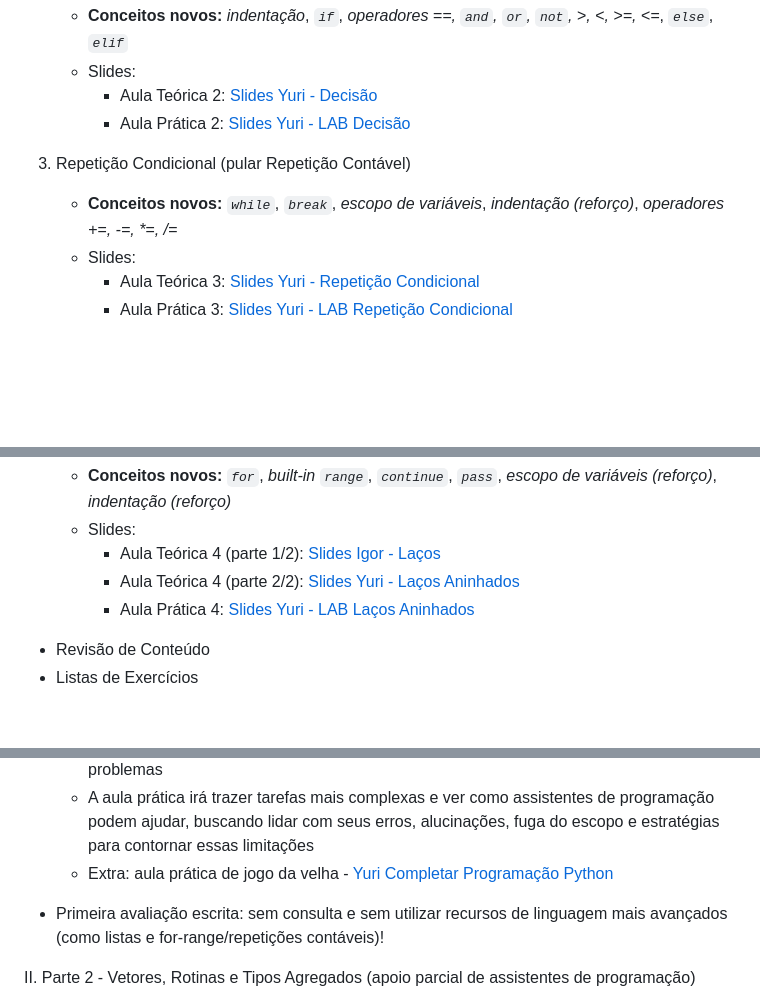
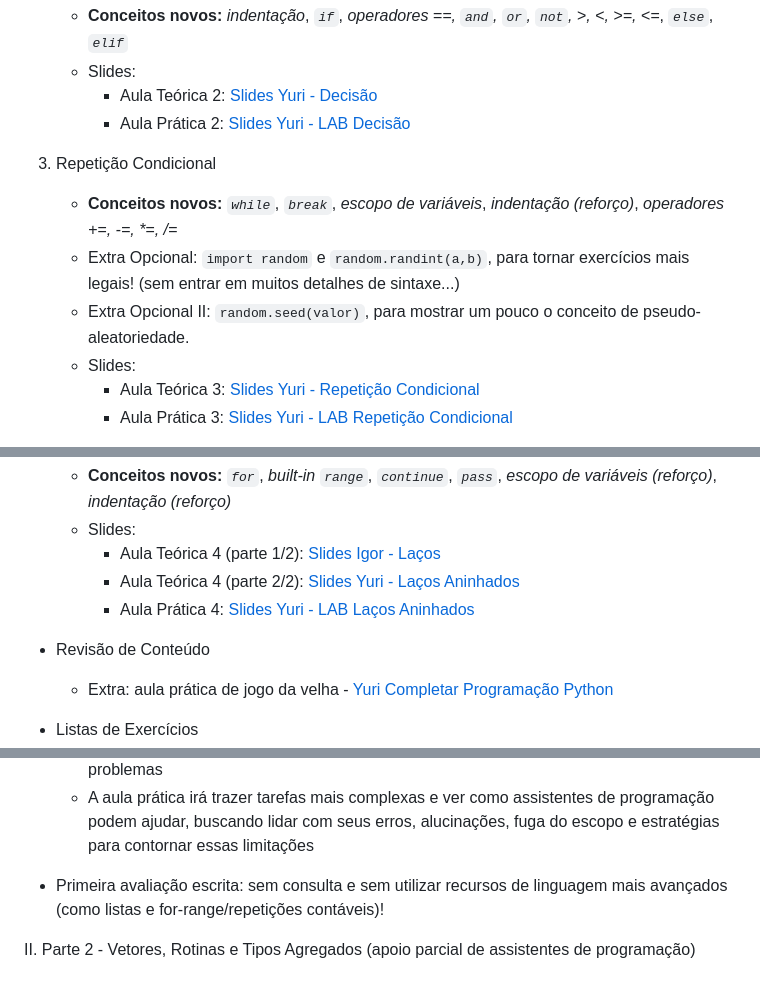
Before and after one commit to igormcoelho/curso-python, a Markdown page: README.md, 3 parts joined by grey strips. Drawn GitHub-style; blank space fills up the shorter version.

```diff
--- a/README.md
+++ b/README.md
@@ -48,8 +48,10 @@ I. Parte 1 - Pensamento computacional e sintaxe básica do Python (evitar assist
       - Slides:
           * Aula Teórica 2: [Slides Yuri - Decisão](./slides_yuri/02-Decisao.pdf)
           * Aula Prática 2: [Slides Yuri - LAB Decisão](./slides_yuri/02P-LAB-Decisao.pdf)
-   3. Repetição Condicional (pular Repetição Contável)
+   3. Repetição Condicional
       - **Conceitos novos:** *`while`*, *`break`*, *escopo de variáveis*, *indentação (reforço)*, *operadores +=, -=, \*=, /=*
+      - Extra Opcional: `import random` e `random.randint(a,b)`, para tornar exercícios mais legais! (sem entrar em muitos detalhes de sintaxe...)
+      - Extra Opcional II: `random.seed(valor)`, para mostrar um pouco o conceito de pseudo-aleatoriedade.
       - Slides:
           * Aula Teórica 3: [Slides Yuri - Repetição Condicional](./slides_yuri/03-Repeticao-Condicional.pdf)
           * Aula Prática 3: [Slides Yuri - LAB Repetição Condicional](./slides_yuri/03P-Repeticao-Condicional.pdf)
@@ -62,6 +64,8 @@ I. Parte 1 - Pensamento computacional e sintaxe básica do Python (evitar assist
           * Aula Prática 4: [Slides Yuri - LAB Laços Aninhados](./slides_yuri/04P-LAB-Lacos-Aninhados.pdf)
 
    - Revisão de Conteúdo
+      * Extra: aula prática de jogo da velha - [Yuri Completar Programação Python](http://profs.ic.uff.br/~yuri/python/velha.py)
+
    - Listas de Exercícios
       * [Lista 01 Decisão Yuri](./listas-exercicios/Lista-01-Decisao-Yuri.pdf)
       * [Lista 02 Repetição Yuri](./listas-exercicios/Lista-02-Repeticao-Yuri.pdf)
@@ -73,7 +77,6 @@ I. Parte 1 - Pensamento computacional e sintaxe básica do Python (evitar assist
           * A Fazer!
       - A aula teórica irá focar em aspectos de depuração de código, como "fazer o chinês" na mão, e também mostrar como ferramentas de depuração em IDEs podem ajudar a rastrear problemas
       - A aula prática irá trazer tarefas mais complexas e ver como assistentes de programação podem ajudar, buscando lidar com seus erros, alucinações, fuga do escopo e estratégias para contornar essas limitações
-      - Extra: aula prática de jogo da velha - [Yuri Completar Programação Python](http://profs.ic.uff.br/~yuri/python/velha.py)
 
    - Primeira avaliação escrita: sem consulta e sem utilizar recursos de linguagem mais avançados (como listas e for-range/repetições contáveis)!
 
```
